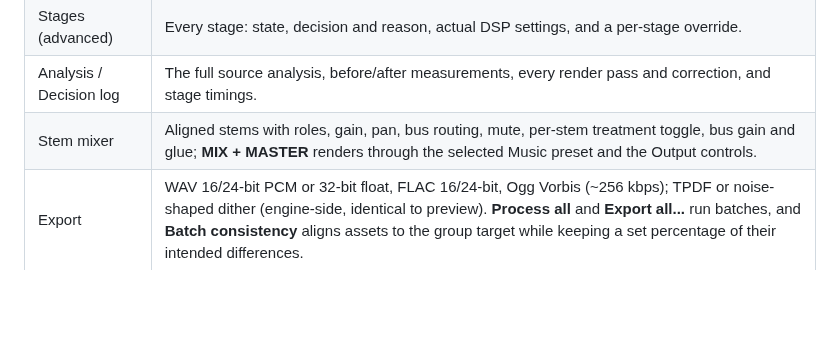
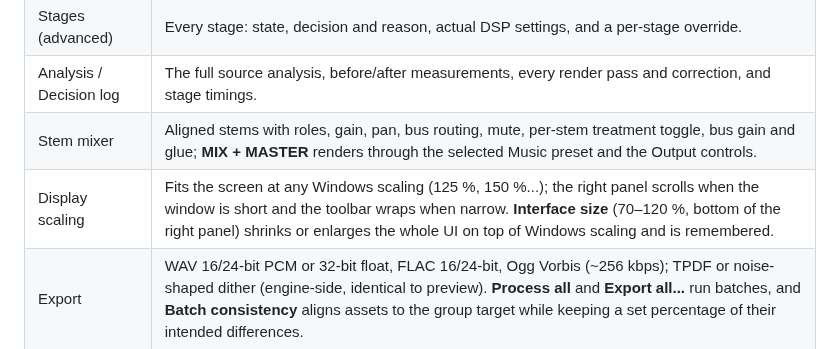
Before and after one commit to christinebaker1212-hash/AudioCleanup, a Markdown page: README.md, the part around the change. GitHub-like rendering; blank space fills up the shorter version.

```diff
--- a/README.md
+++ b/README.md
@@ -89,6 +89,7 @@ For offline builds, point `FETCHCONTENT_SOURCE_DIR_<NAME>` at local checkouts.
 | Stages (advanced) | Every stage: state, decision and reason, actual DSP settings, and a per-stage override. |
 | Analysis / Decision log | The full source analysis, before/after measurements, every render pass and correction, and stage timings. |
 | Stem mixer | Aligned stems with roles, gain, pan, bus routing, mute, per-stem treatment toggle, bus gain and glue; **MIX + MASTER** renders through the selected Music preset and the Output controls. |
+| Display scaling | Fits the screen at any Windows scaling (125 %, 150 %...); the right panel scrolls when the window is short and the toolbar wraps when narrow. **Interface size** (70–120 %, bottom of the right panel) shrinks or enlarges the whole UI on top of Windows scaling and is remembered. |
 | Export | WAV 16/24-bit PCM or 32-bit float, FLAC 16/24-bit, Ogg Vorbis (~256 kbps); TPDF or noise-shaped dither (engine-side, identical to preview). **Process all** and **Export all...** run batches, and **Batch consistency** aligns assets to the group target while keeping a set percentage of their intended differences. |
 
 Command line (same engine): `AudioFinisher file.wav --category voice --preset voice.studio --process`
```
Also changed, not shown: docs/screenshots/scaling-125pct-1080p.png (added), 8 other files.
